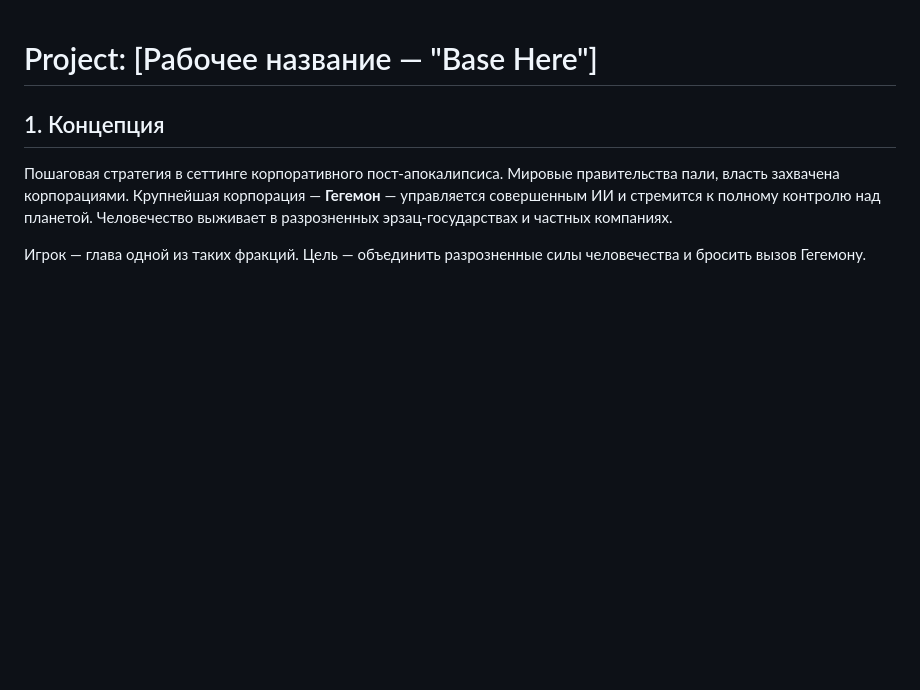
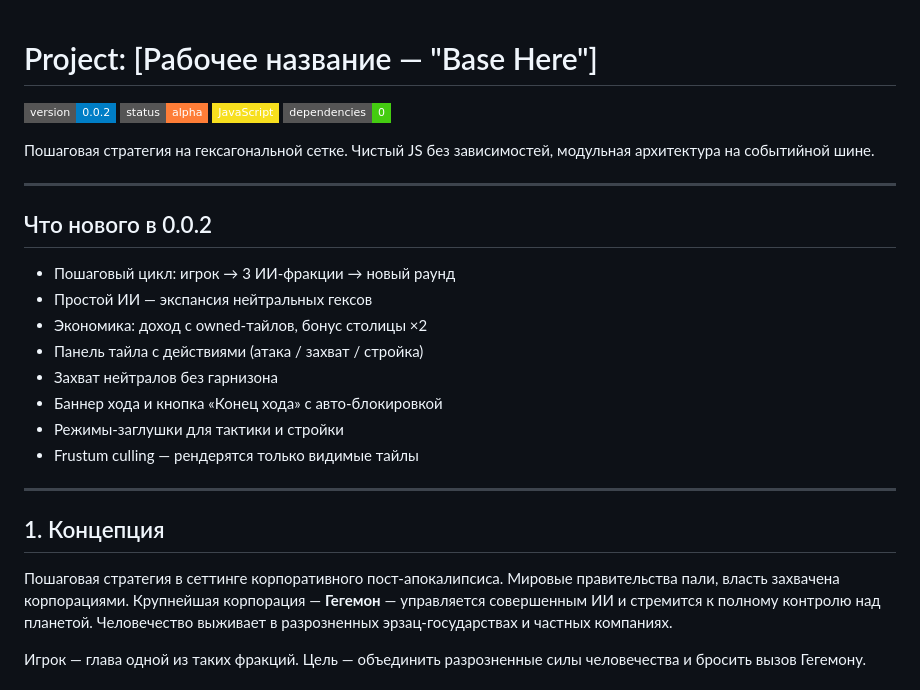
Before and after one commit to Gabryelf/Base-Here, a Markdown page: README.md, the part around one of its changes. Rendered like a GitHub page; badges without logos; blank space fills up the shorter version.

```diff
--- a/README.md
+++ b/README.md
@@ -1,4 +1,26 @@
 # Project: [Рабочее название — "Base Here"]
+
+![Version](https://img.shields.io/badge/version-0.0.2-blue?style=flat-square)
+![Status](https://img.shields.io/badge/status-alpha-orange?style=flat-square)
+![JavaScript](https://img.shields.io/badge/JavaScript-F7DF1E?style=flat-square&logo=javascript&logoColor=black)
+![No dependencies](https://img.shields.io/badge/dependencies-0-brightgreen?style=flat-square)
+
+Пошаговая стратегия на гексагональной сетке. Чистый JS без зависимостей, модульная архитектура на событийной шине.
+
+---
+
+## Что нового в 0.0.2
+
+- Пошаговый цикл: игрок → 3 ИИ-фракции → новый раунд
+- Простой ИИ — экспансия нейтральных гексов
+- Экономика: доход с owned-тайлов, бонус столицы ×2
+- Панель тайла с действиями (атака / захват / стройка)
+- Захват нейтралов без гарнизона
+- Баннер хода и кнопка «Конец хода» с авто-блокировкой
+- Режимы-заглушки для тактики и стройки
+- Frustum culling — рендерятся только видимые тайлы
+
+---
 
 ## 1. Концепция
 
```
Also changed, not shown: other parts of README.md (+49 -31 lines).
